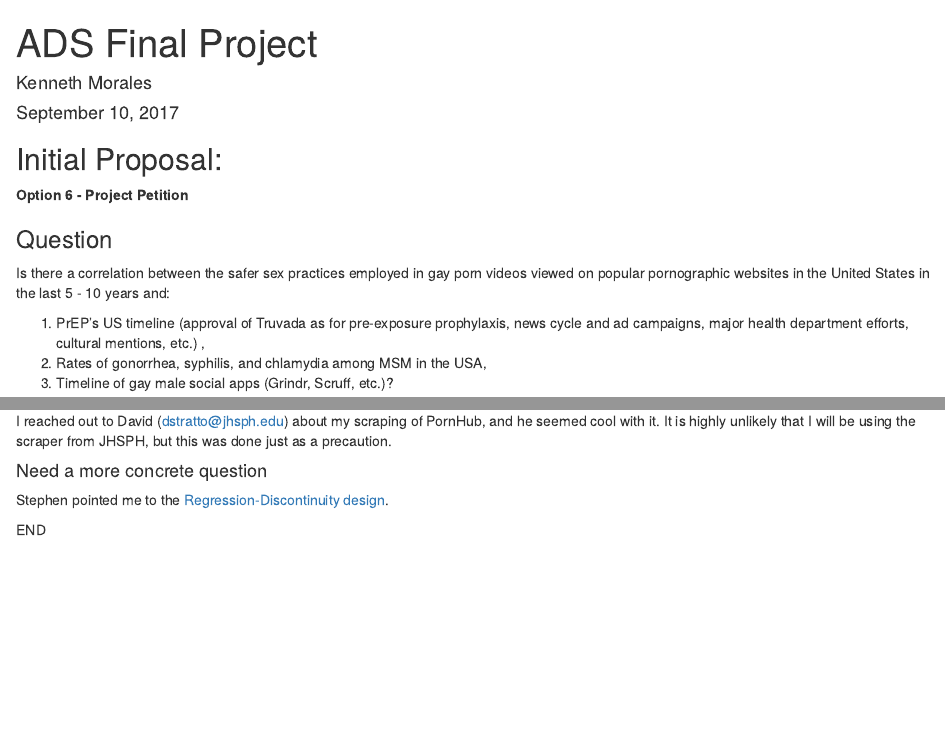
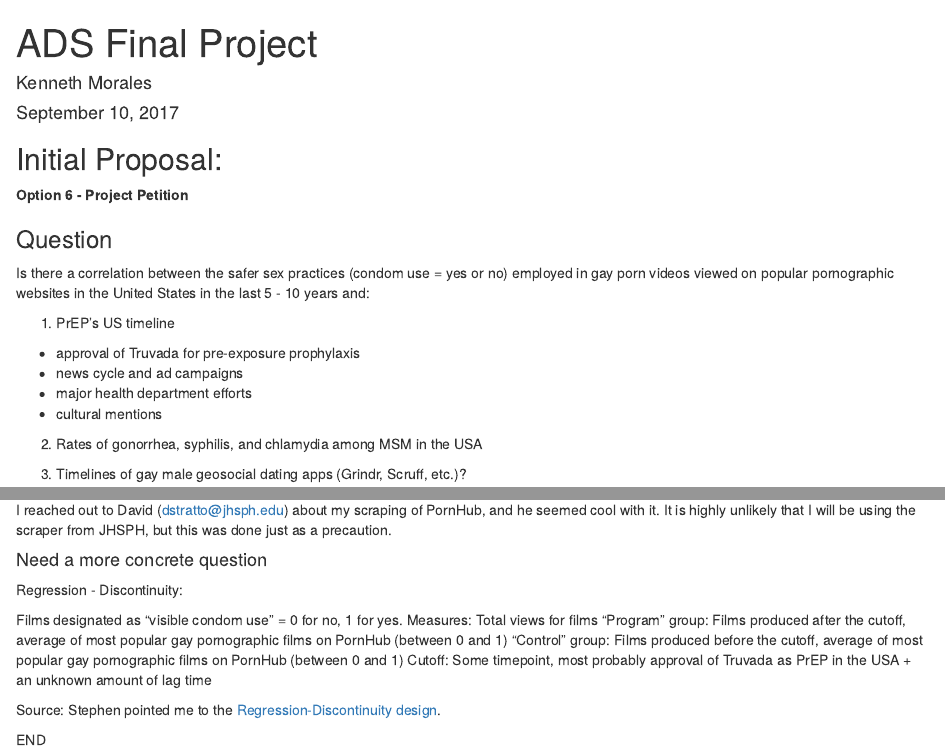
Before and after one commit to kbmorales/pornPrEP, an R Markdown document (text/Report.Rmd): the page in a window 1100 px wide, from its top, and a second part further down, joined at a grey line. Rendered offline with R 4.5, knitr and Pandoc, with nearby package versions.

Commit message:
Adjustment of folder organization  - placed readme where it could be read on GitHub  - adjusted report with regression - discontinuity design

```diff
--- a/text/Report.Rmd
+++ b/text/Report.Rmd
@@ -19,11 +23,19 @@ library(rmarkdown)
 **Option 6 - Project Petition**
 
 ### Question
-Is there a correlation between the safer sex practices employed in gay porn videos viewed on popular pornographic websites in the United States in the last 5 - 10 years and:
 
-1. PrEP's US timeline (approval of Truvada as for pre-exposure prophylaxis, news cycle and ad campaigns, major health department efforts, cultural mentions, etc.) ,
-2. Rates of gonorrhea, syphilis, and chlamydia among MSM in the USA,
-3. Timeline of gay male social apps (Grindr, Scruff, etc.)?
+Is there a correlation between the safer sex practices (condom use = yes or no) employed in gay porn videos viewed on popular pornographic websites in the United States in the last 5 - 10 years and:
+
+1. PrEP's US timeline
+
+* approval of Truvada for pre-exposure prophylaxis
+* news cycle and ad campaigns
+* major health department efforts
+* cultural mentions
+
+2. Rates of gonorrhea, syphilis, and chlamydia among MSM in the USA
+
+3. Timelines of gay male geosocial dating apps (Grindr, Scruff, etc.)?
 
 ### Background:
 
@@ -133,7 +145,15 @@ I reached out to David (dstratto@jhsph.edu) about my scraping of PornHub, and he
 
 #### Need a more concrete question
 
-Stephen pointed me to the [Regression-Discontinuity design](https://www.socialresearchmethods.net/kb/quasird.php).
+Regression - Discontinuity:
+
+Films designated as "visible condom use" = 0 for no, 1 for yes.
+Measures: Total views for films
+"Program" group: Films produced after the cutoff, average of most popular gay pornographic films on PornHub (between 0 and 1)
+"Control" group: Films produced before the cutoff, average of most popular gay pornographic films on PornHub (between 0 and 1)
+Cutoff: Some timepoint, most probably approval of Truvada as PrEP in the USA + an unknown amount of lag time
+
+Source: Stephen pointed me to the [Regression-Discontinuity design](https://www.socialresearchmethods.net/kb/quasird.php).
 
 
 
```
Also changed, not shown: README.md (renamed from text/README.md), text/Report.html, text/Report.Rmd (4 more changed lines).
